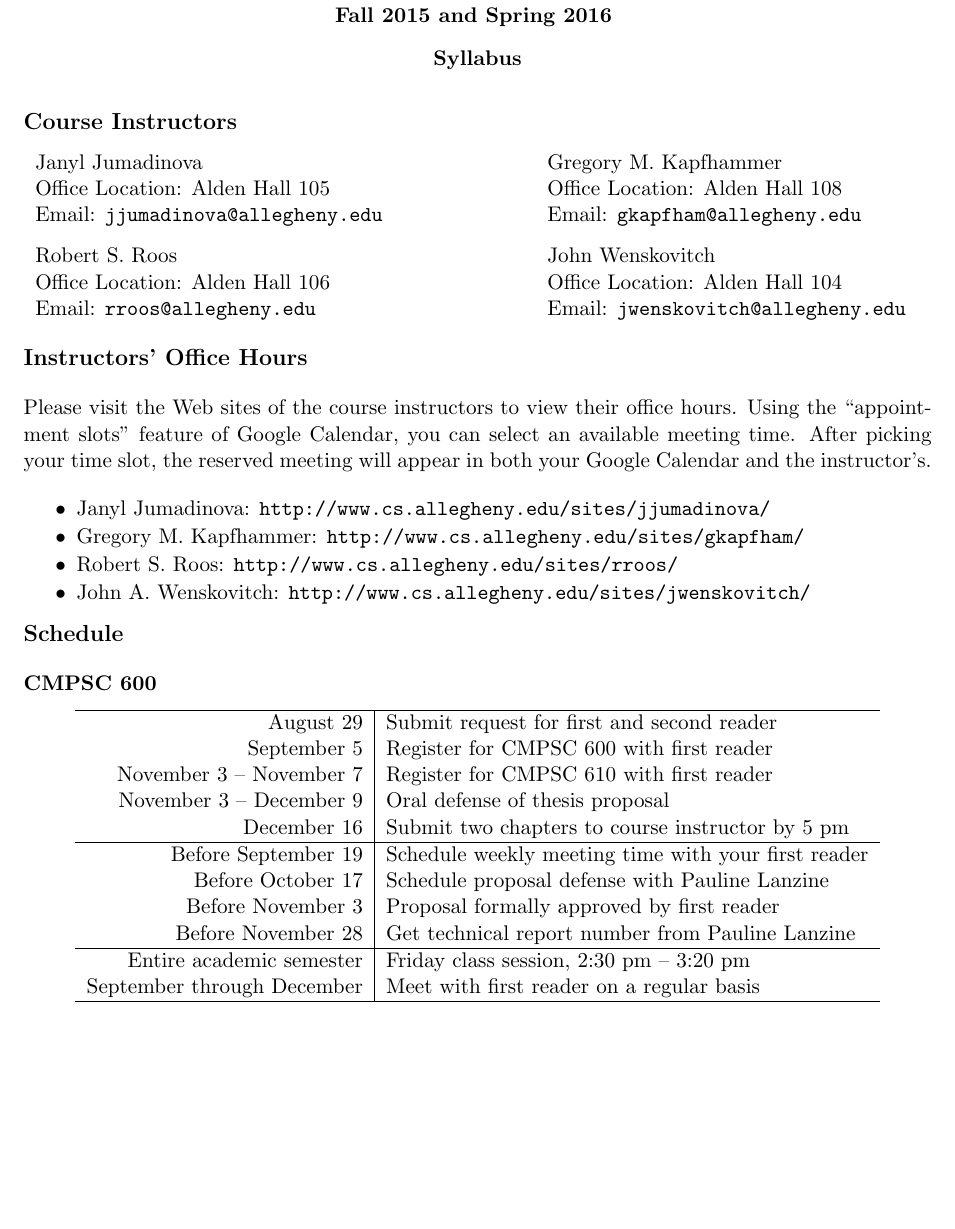
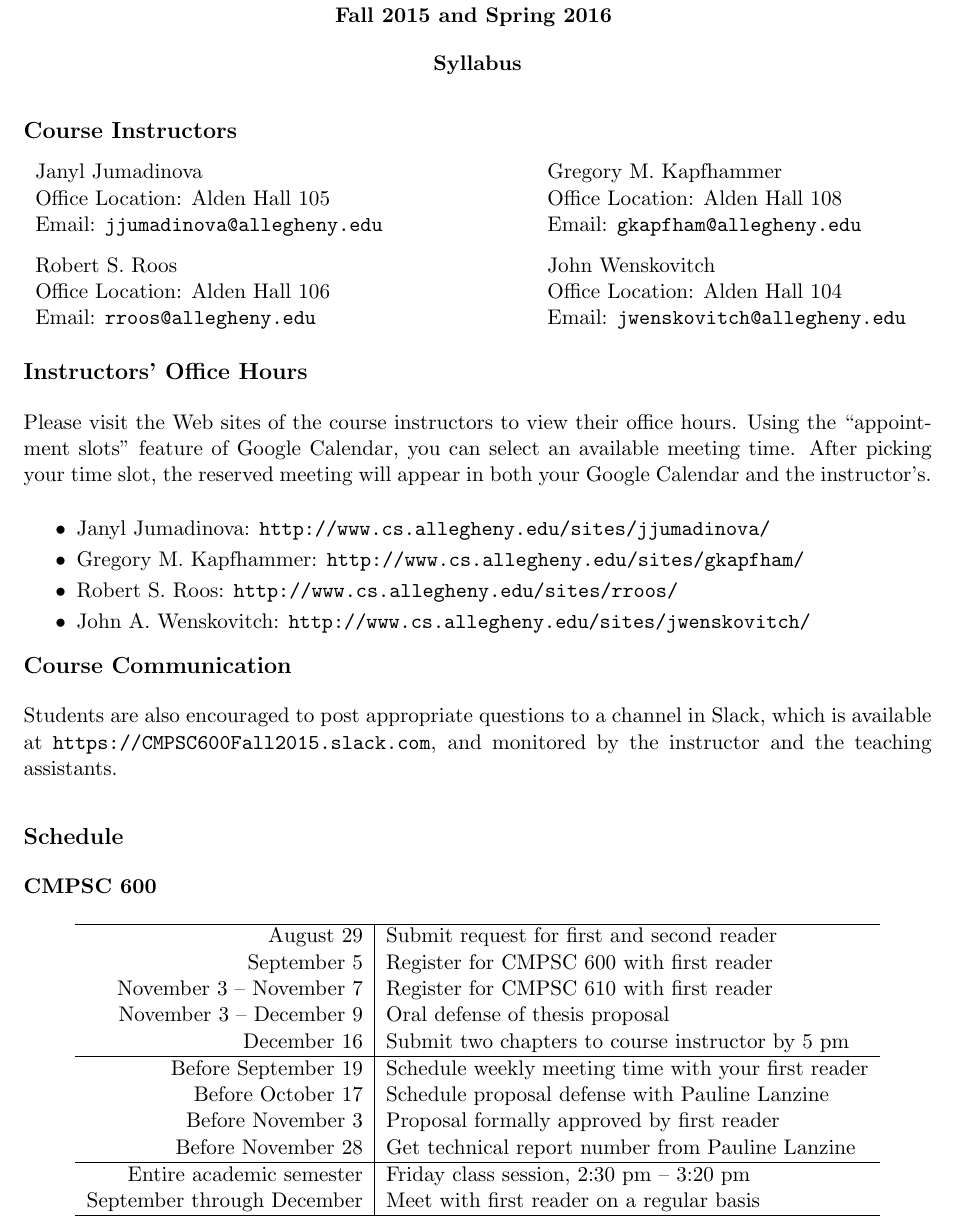
Before and after one commit to gkapfham/cs60060120152016, a LaTeX document (syllabus/cs600601Fall2015_syllabus.tex): part of page 1 of 5, cut so that both start at the same text, the shorter picture padded with empty space. Compiled offline with pdfLaTeX; a LaTeX package or settings file that is missing is left out.

Commit message:
Starting to add in the new content about Slack on the first page of the cs600601Fall2015_syllabus.

```diff
--- a/syllabus/cs600601Fall2015_syllabus.tex
+++ b/syllabus/cs600601Fall2015_syllabus.tex
@@ -42,6 +42,7 @@ Please visit the Web sites of the course instructors to view their office hours.
 feature of Google Calendar, you can select an available meeting time. After picking your time slot, the reserved meeting
 will appear in both your Google Calendar and the instructor's.
 
+\vspace*{-.05in}
 \begin{itemize}
     \itemsep -.25em
         \item Janyl Jumadinova: \url{http://www.cs.allegheny.edu/sites/jjumadinova/}
@@ -50,7 +51,13 @@ will appear in both your Google Calendar and the instructor's.
         \item John A. Wenskovitch: \url{http://www.cs.allegheny.edu/sites/jwenskovitch/}
 \end{itemize}
 
-\vspace*{-.25in}
+\vspace*{-.35in}
+\subsection*{Course Communication}
+
+Students are also encouraged to post appropriate questions to a channel in Slack, which is available at
+\url{https://CMPSC600Fall2015.slack.com}, and monitored by the instructor and the teaching assistants.
+
+
 \subsection*{Schedule}
 
 {\bf CMPSC 600}
```
